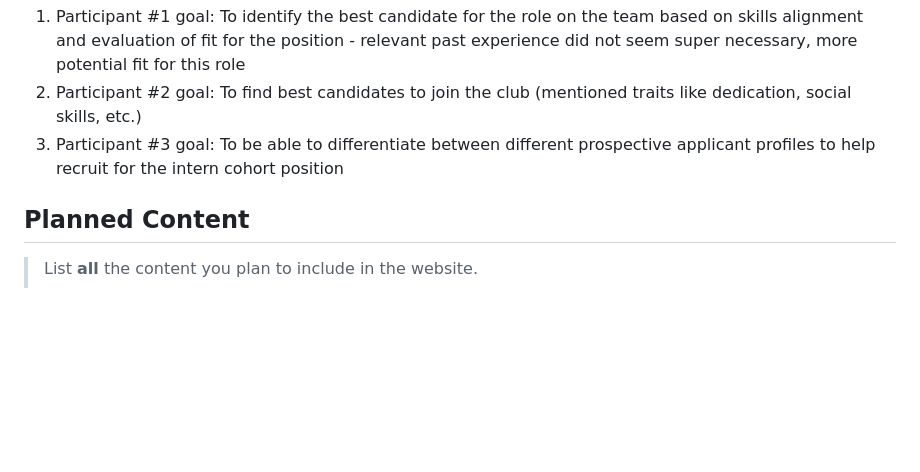
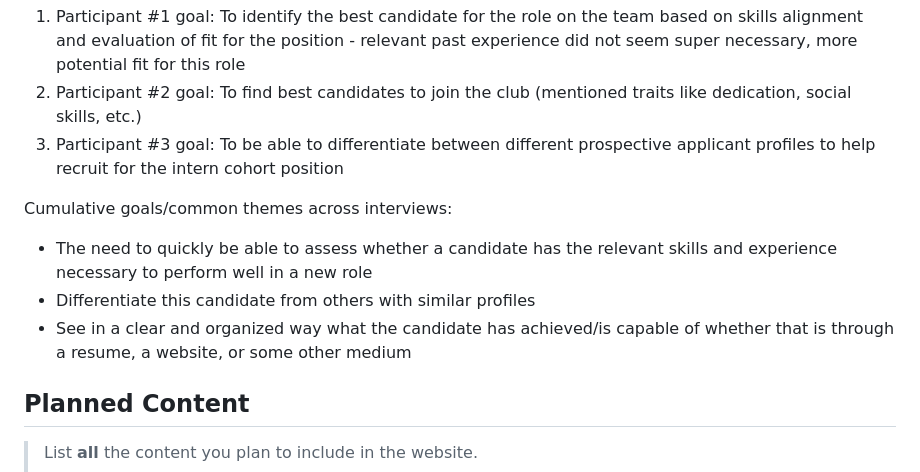
Before and after one commit to faith-s-g/faith-portfolio, a Markdown page: design-plan/milestone-1.md, the part around the change. GitHub-like rendering; blank space fills up the shorter version.

Commit message:
goals added

```diff
--- a/design-plan/milestone-1.md
+++ b/design-plan/milestone-1.md
@@ -161,6 +161,11 @@ Participant #3 Profile: Cornell alum working in a big tech firm, has had experie
 2. Participant #2 goal: To find best candidates to join the club (mentioned traits like dedication, social skills, etc.)
 3. Participant #3 goal: To be able to differentiate between different prospective applicant profiles to help recruit for the intern cohort position
 
+Cumulative goals/common themes across interviews:
+   - The need to quickly be able to assess whether a candidate has the relevant skills and experience necessary to perform well in a new role
+   - Differentiate this candidate from others with similar profiles
+   - See in a clear and organized way what the candidate has achieved/is capable of whether that is through a resume, a website, or some other medium
+
 
 ## Planned Content
 > List **all** the content you plan to include in the website.
```
